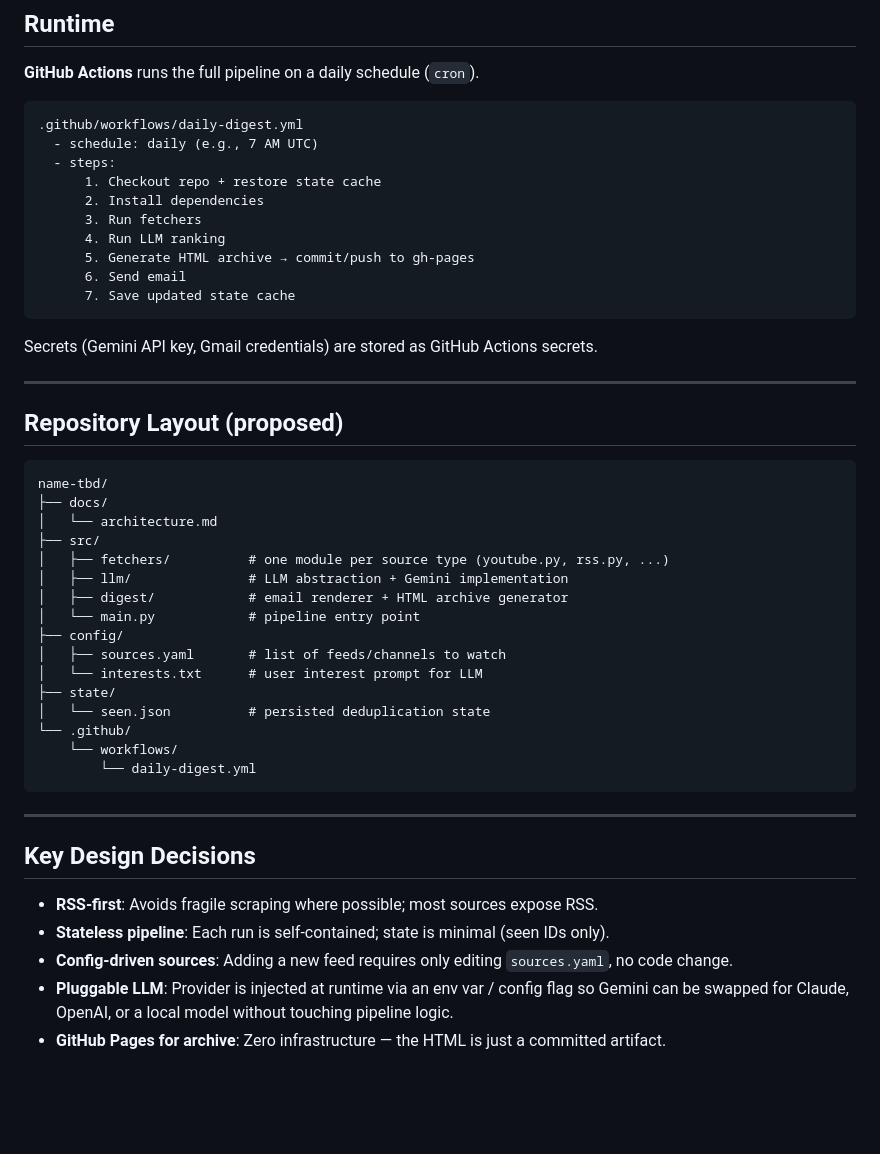
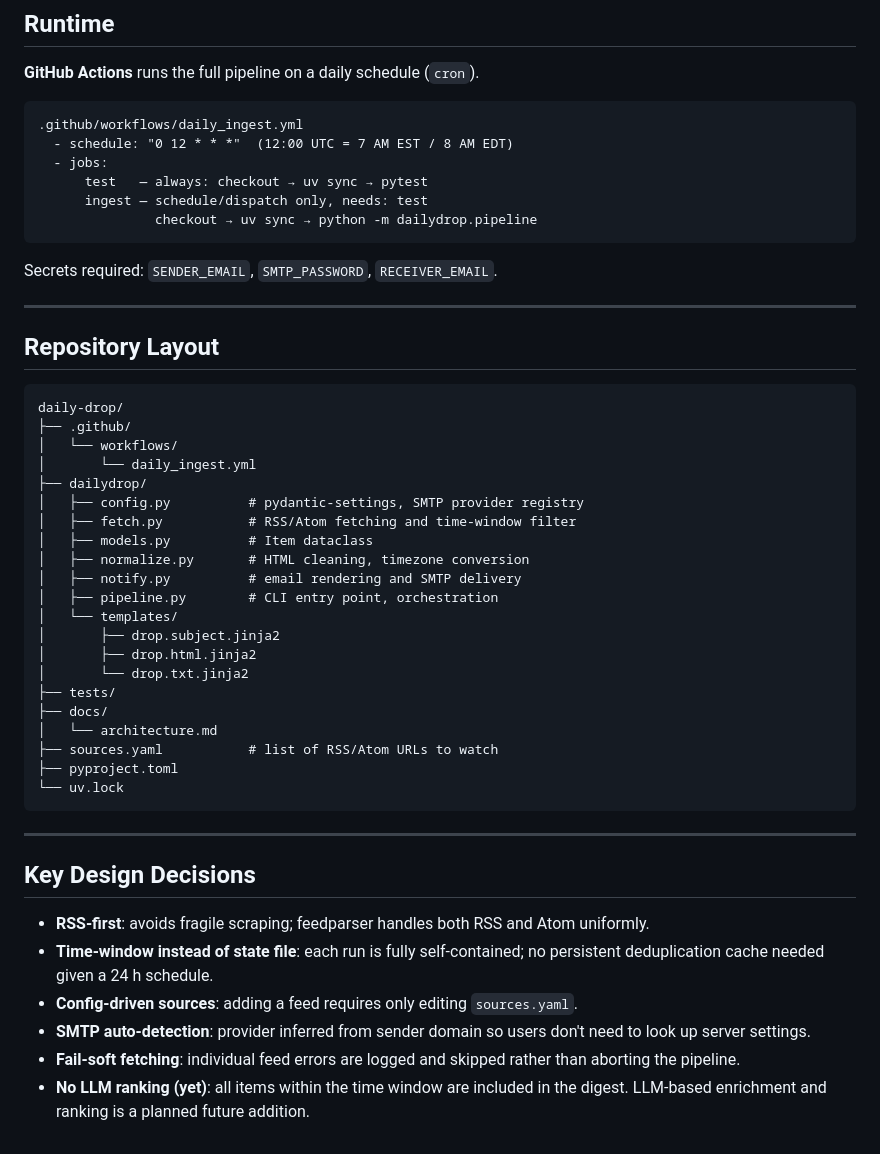
Before and after one commit to dfangafk/daily-drop, a Markdown page: docs/architecture.md, the part around one of its changes. GitHub-like rendering; blank space fills up the shorter version.

````diff
--- a/docs/architecture.md
+++ b/docs/architecture.md
@@ -66,49 +79,51 @@ X (Twitter) is deferred. New sources can be added by implementing the fetcher in
 **GitHub Actions** runs the full pipeline on a daily schedule (`cron`).
 
 ```
-.github/workflows/daily-digest.yml
-  - schedule: daily (e.g., 7 AM UTC)
-  - steps:
-      1. Checkout repo + restore state cache
-      2. Install dependencies
-      3. Run fetchers
-      4. Run LLM ranking
-      5. Generate HTML archive → commit/push to gh-pages
-      6. Send email
-      7. Save updated state cache
+.github/workflows/daily_ingest.yml
+  - schedule: "0 12 * * *"  (12:00 UTC = 7 AM EST / 8 AM EDT)
+  - jobs:
+      test   — always: checkout → uv sync → pytest
+      ingest — schedule/dispatch only, needs: test
+               checkout → uv sync → python -m dailydrop.pipeline
 ```
 
-Secrets (Gemini API key, Gmail credentials) are stored as GitHub Actions secrets.
+Secrets required: `SENDER_EMAIL`, `SMTP_PASSWORD`, `RECEIVER_EMAIL`.
 
 ---
 
-## Repository Layout (proposed)
+## Repository Layout
 
 ```
-name-tbd/
+daily-drop/
+├── .github/
+│   └── workflows/
+│       └── daily_ingest.yml
+├── dailydrop/
+│   ├── config.py          # pydantic-settings, SMTP provider registry
+│   ├── fetch.py           # RSS/Atom fetching and time-window filter
+│   ├── models.py          # Item dataclass
+│   ├── normalize.py       # HTML cleaning, timezone conversion
+│   ├── notify.py          # email rendering and SMTP delivery
+│   ├── pipeline.py        # CLI entry point, orchestration
+│   └── templates/
+│       ├── drop.subject.jinja2
+│       ├── drop.html.jinja2
+│       └── drop.txt.jinja2
+├── tests/
 ├── docs/
 │   └── architecture.md
-├── src/
-│   ├── fetchers/          # one module per source type (youtube.py, rss.py, ...)
-│   ├── llm/               # LLM abstraction + Gemini implementation
-│   ├── digest/            # email renderer + HTML archive generator
-│   └── main.py            # pipeline entry point
-├── config/
-│   ├── sources.yaml       # list of feeds/channels to watch
-│   └── interests.txt      # user interest prompt for LLM
-├── state/
-│   └── seen.json          # persisted deduplication state
-└── .github/
-    └── workflows/
-        └── daily-digest.yml
+├── sources.yaml           # list of RSS/Atom URLs to watch
+├── pyproject.toml
+└── uv.lock
 ```
 
 ---
 
 ## Key Design Decisions
 
-- **RSS-first**: Avoids fragile scraping where possible; most sources expose RSS.
-- **Stateless pipeline**: Each run is self-contained; state is minimal (seen IDs only).
-- **Config-driven sources**: Adding a new feed requires only editing `sources.yaml`, no code change.
-- **Pluggable LLM**: Provider is injected at runtime via an env var / config flag so Gemini can be swapped for Claude, OpenAI, or a local model without touching pipeline logic.
-- **GitHub Pages for archive**: Zero infrastructure — the HTML is just a committed artifact.
+- **RSS-first**: avoids fragile scraping; feedparser handles both RSS and Atom uniformly.
+- **Time-window instead of state file**: each run is fully self-contained; no persistent deduplication cache needed given a 24 h schedule.
+- **Config-driven sources**: adding a feed requires only editing `sources.yaml`.
+- **SMTP auto-detection**: provider inferred from sender domain so users don't need to look up server settings.
+- **Fail-soft fetching**: individual feed errors are logged and skipped rather than aborting the pipeline.
+- **No LLM ranking (yet)**: all items within the time window are included in the digest. LLM-based enrichment and ranking is a planned future addition.
````
Also changed, not shown: other parts of docs/architecture.md (+43 -30 lines).
